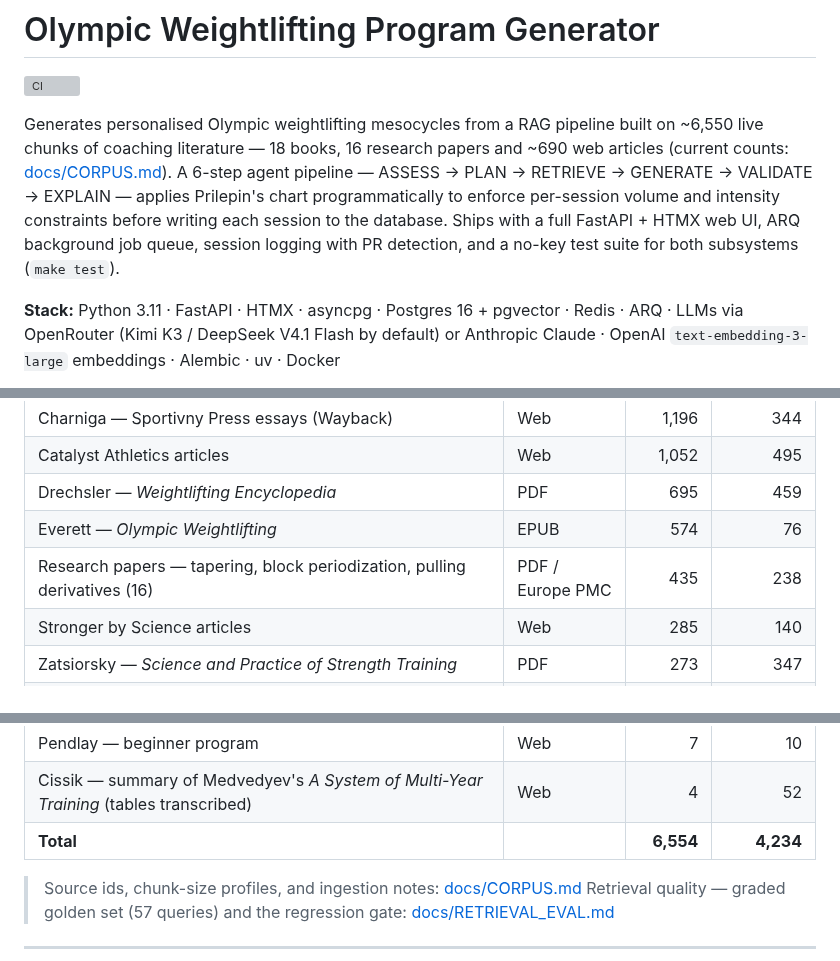
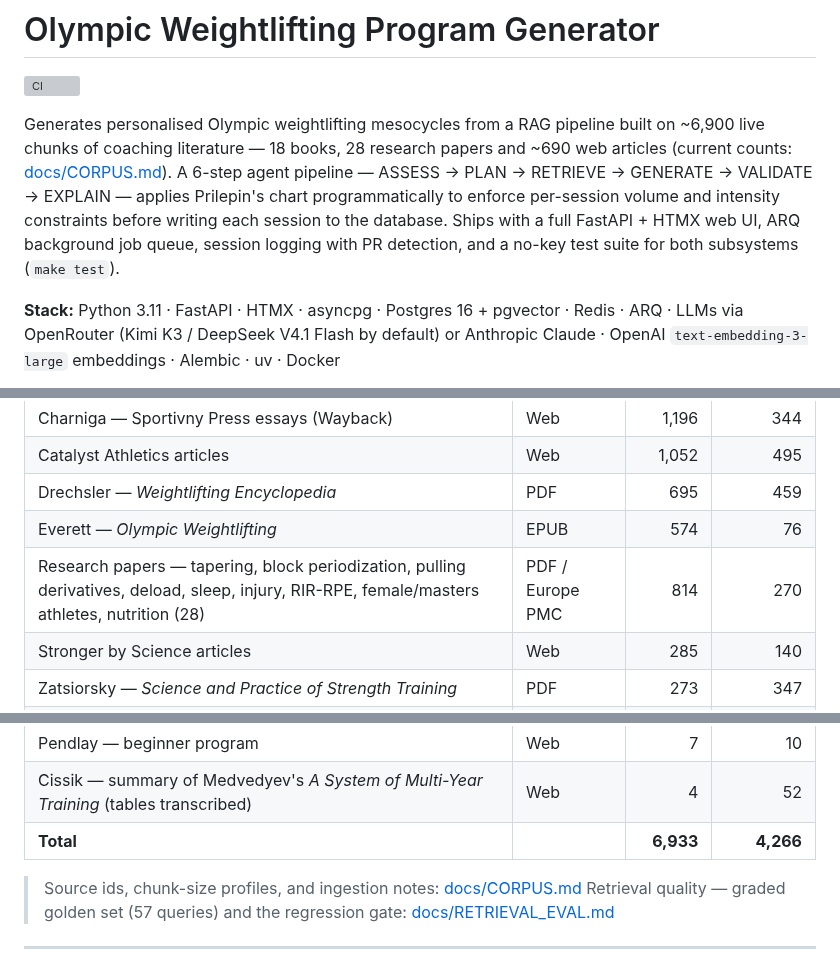
Before and after one commit to dcmshi/oly-program-generator, a Markdown page: README.md, 3 parts joined by grey strips. GitHub-like rendering; grey boxes are pictures that could not be loaded.

Commit message:
corpus: 12 AUD-5 open-access papers (sources 809-820) on the research profile; AUD-5 closed

```diff
--- a/README.md
+++ b/README.md
@@ -2,7 +2,7 @@
 
 [![CI](https://github.com/dcmshi/oly-program-generator/actions/workflows/ci.yml/badge.svg)](https://github.com/dcmshi/oly-program-generator/actions/workflows/ci.yml)
 
-Generates personalised Olympic weightlifting mesocycles from a RAG pipeline built on ~6,550 live chunks of coaching literature — 18 books, 16 research papers and ~690 web articles (current counts: [docs/CORPUS.md](docs/CORPUS.md)). A 6-step agent pipeline — ASSESS → PLAN → RETRIEVE → GENERATE → VALIDATE → EXPLAIN — applies Prilepin's chart programmatically to enforce per-session volume and intensity constraints before writing each session to the database. Ships with a full FastAPI + HTMX web UI, ARQ background job queue, session logging with PR detection, and a no-key test suite for both subsystems (`make test`).
+Generates personalised Olympic weightlifting mesocycles from a RAG pipeline built on ~6,900 live chunks of coaching literature — 18 books, 28 research papers and ~690 web articles (current counts: [docs/CORPUS.md](docs/CORPUS.md)). A 6-step agent pipeline — ASSESS → PLAN → RETRIEVE → GENERATE → VALIDATE → EXPLAIN — applies Prilepin's chart programmatically to enforce per-session volume and intensity constraints before writing each session to the database. Ships with a full FastAPI + HTMX web UI, ARQ background job queue, session logging with PR detection, and a no-key test suite for both subsystems (`make test`).
 
 **Stack:** Python 3.11 · FastAPI · HTMX · asyncpg · Postgres 16 + pgvector · Redis · ARQ · LLMs via OpenRouter (Kimi K3 / DeepSeek V4.1 Flash by default) or Anthropic Claude · OpenAI `text-embedding-3-large` embeddings · Alembic · uv · Docker
 
@@ -171,7 +171,7 @@ Live chunks (quarantined non-content excluded) and extracted principles, 2026-09
 | Catalyst Athletics articles | Web | 1,052 | 495 |
 | Drechsler — *Weightlifting Encyclopedia* | PDF | 695 | 459 |
 | Everett — *Olympic Weightlifting* | EPUB | 574 | 76 |
-| Research papers — tapering, block periodization, pulling derivatives (16) | PDF / Europe PMC | 435 | 238 |
+| Research papers — tapering, block periodization, pulling derivatives, deload, sleep, injury, RIR-RPE, female/masters athletes, nutrition (28) | PDF / Europe PMC | 814 | 270 |
 | Stronger by Science articles | Web | 285 | 140 |
 | Zatsiorsky — *Science and Practice of Strength Training* | PDF | 273 | 347 |
 | Bompa & Buzzichelli — *Periodization of Strength Training for Sports* | EPUB | 250 | 536 |
@@ -191,7 +191,7 @@ Live chunks (quarantined non-content excluded) and extracted principles, 2026-09
 | Everett — *Olympic Weightlifting for Sports* | PDF | 25 | 40 |
 | Pendlay — beginner program | Web | 7 | 10 |
 | Cissik — summary of Medvedyev's *A System of Multi-Year Training* (tables transcribed) | Web | 4 | 52 |
-| **Total** | | **6,554** | **4,234** |
+| **Total** | | **6,933** | **4,266** |
 
 > Source ids, chunk-size profiles, and ingestion notes: [docs/CORPUS.md](docs/CORPUS.md)
 > Retrieval quality — graded golden set (57 queries) and the regression gate: [docs/RETRIEVAL_EVAL.md](docs/RETRIEVAL_EVAL.md)
```
Also changed, not shown: TODO.md (+1 -1 lines), docs/CORPUS.md (+4 -1 lines).
